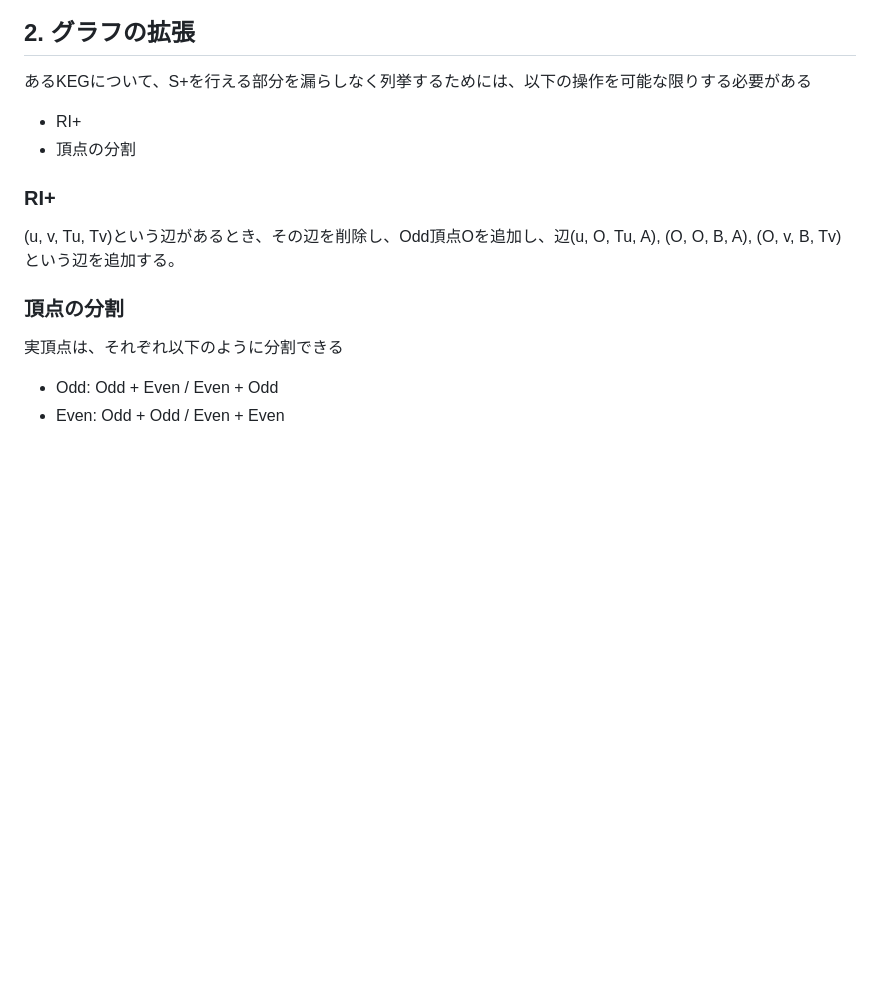
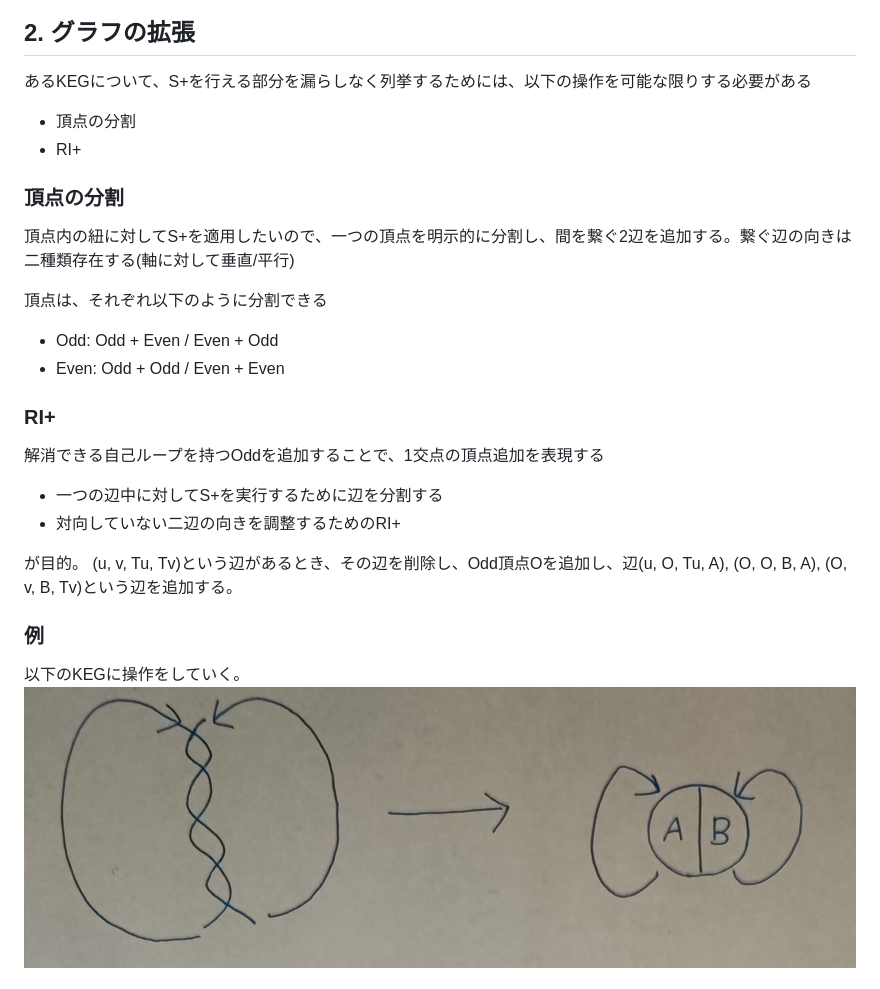
Before and after one commit to nanigasi-san/splus, a Markdown page: docs/algo.md, the part around the change printed below. Rendered like a GitHub page; pictures changed too: docs/images/extend_default.jpg (added); blank space fills up the shorter version.

```diff
--- a/docs/algo.md
+++ b/docs/algo.md
@@ -14,15 +14,26 @@
 
 ## 2. グラフの拡張
 あるKEGについて、S+を行える部分を漏らしなく列挙するためには、以下の操作を可能な限りする必要がある
++ 頂点の分割
++ RI+
 
-+ RI+
-+ 頂点の分割
+### 頂点の分割
+頂点内の紐に対してS+を適用したいので、一つの頂点を明示的に分割し、間を繋ぐ2辺を追加する。繋ぐ辺の向きは二種類存在する(軸に対して垂直/平行)
+
+頂点は、それぞれ以下のように分割できる
++ Odd:  Odd + Even / Even + Odd
++ Even: Odd + Odd / Even + Even
 
 ### RI+
+解消できる自己ループを持つOddを追加することで、1交点の頂点追加を表現する
+
++ 一つの辺中に対してS+を実行するために辺を分割する
++ 対向していない二辺の向きを調整するためのRI+
+
+が目的。
 (u, v, Tu, Tv)という辺があるとき、その辺を削除し、Odd頂点Oを追加し、辺(u, O, Tu, A), (O, O, B, A), (O, v, B, Tv)という辺を追加する。
 
-### 頂点の分割
-実頂点は、それぞれ以下のように分割できる
-+ Odd: Odd + Even / Even + Odd
-+ Even: Odd + Odd / Even + Even
+### 例
+以下のKEGに操作をしていく。
+![default](./images/extend_default.jpg)
 
```
Also changed, not shown: other parts of docs/algo.md (+11 -12 lines), docs/images/extend_riplus.jpg (added), docs/images/extend_split.jpg (added), 2 other files.
